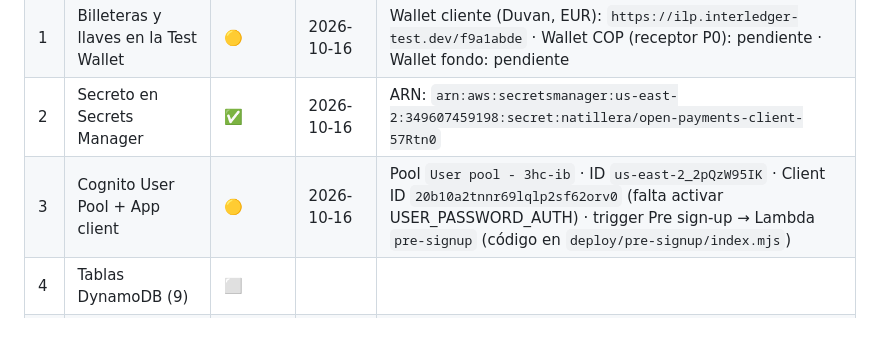
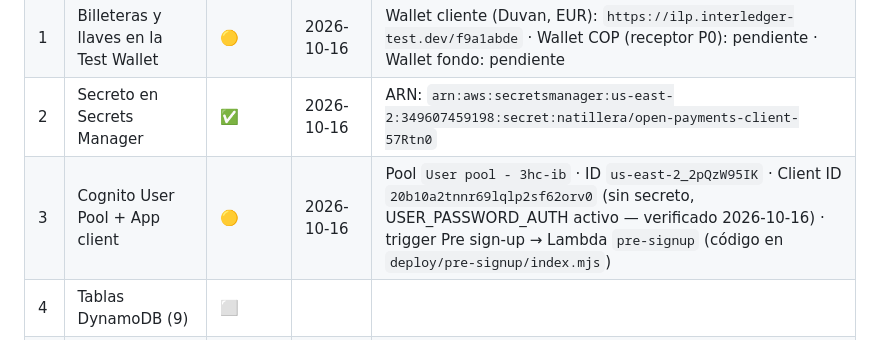
Before and after one commit to Galactic-AIMA/interledger-natillera-sinfronteras-frontend, a Markdown page: docs/AWS-SETUP.md, the part around the change. Drawn GitHub-style.

Commit message:
docs(infra): app client de Cognito verificado
Co-Authored-By: Claude Opus 5.5 <noreply@anthropic.com>

```diff
--- a/docs/AWS-SETUP.md
+++ b/docs/AWS-SETUP.md
@@ -23,7 +23,7 @@ rutas y el paso 8 (Scheduler, P1) van después de las 15:00.
 | 0 | Cuenta segura + alerta de costos | ✅ | 2026-10-16 | Account ID: `349607459198` · usuario `david-admin` · budget creado |
 | 1 | Billeteras y llaves en la Test Wallet | 🟡 | 2026-10-16 | Wallet cliente (Duvan, EUR): `https://ilp.interledger-test.dev/f9a1abde` · Wallet COP (receptor P0): pendiente · Wallet fondo: pendiente |
 | 2 | Secreto en Secrets Manager | ✅ | 2026-10-16 | ARN: `arn:aws:secretsmanager:us-east-2:349607459198:secret:natillera/open-payments-client-57Rtn0` |
-| 3 | Cognito User Pool + App client | 🟡 | 2026-10-16 | Pool `User pool - 3hc-ib` · ID `us-east-2_2pQzW95IK` · Client ID `20b10a2tnnr69lqlp2sf62orv0` (falta activar USER_PASSWORD_AUTH) · trigger Pre sign-up → Lambda `pre-signup` (código en `deploy/pre-signup/index.mjs`) |
+| 3 | Cognito User Pool + App client | 🟡 | 2026-10-16 | Pool `User pool - 3hc-ib` · ID `us-east-2_2pQzW95IK` · Client ID `20b10a2tnnr69lqlp2sf62orv0` (sin secreto, USER_PASSWORD_AUTH activo — verificado 2026-10-16) · trigger Pre sign-up → Lambda `pre-signup` (código en `deploy/pre-signup/index.mjs`) |
 | 4 | Tablas DynamoDB (9) | ⬜ | | |
 | 5 | Rol IAM de las Lambdas | ⬜ | | ARN: |
 | 6 | Lambdas (cuando Duvan entregue código) | ⬜ | | |
```
